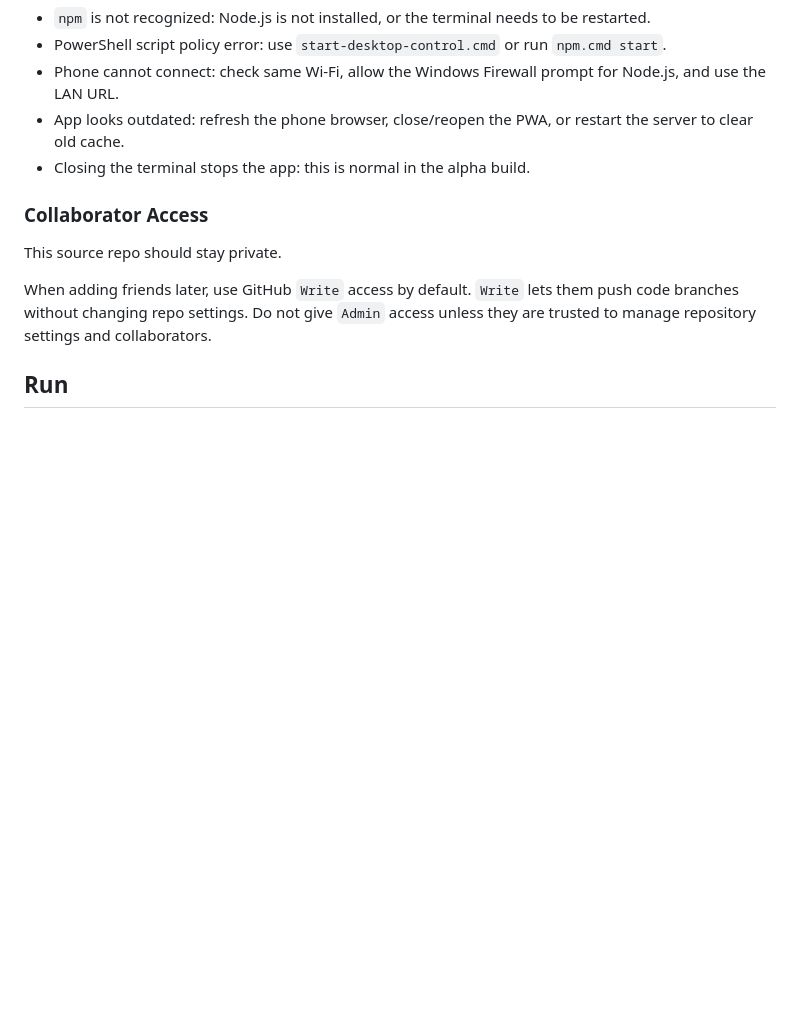
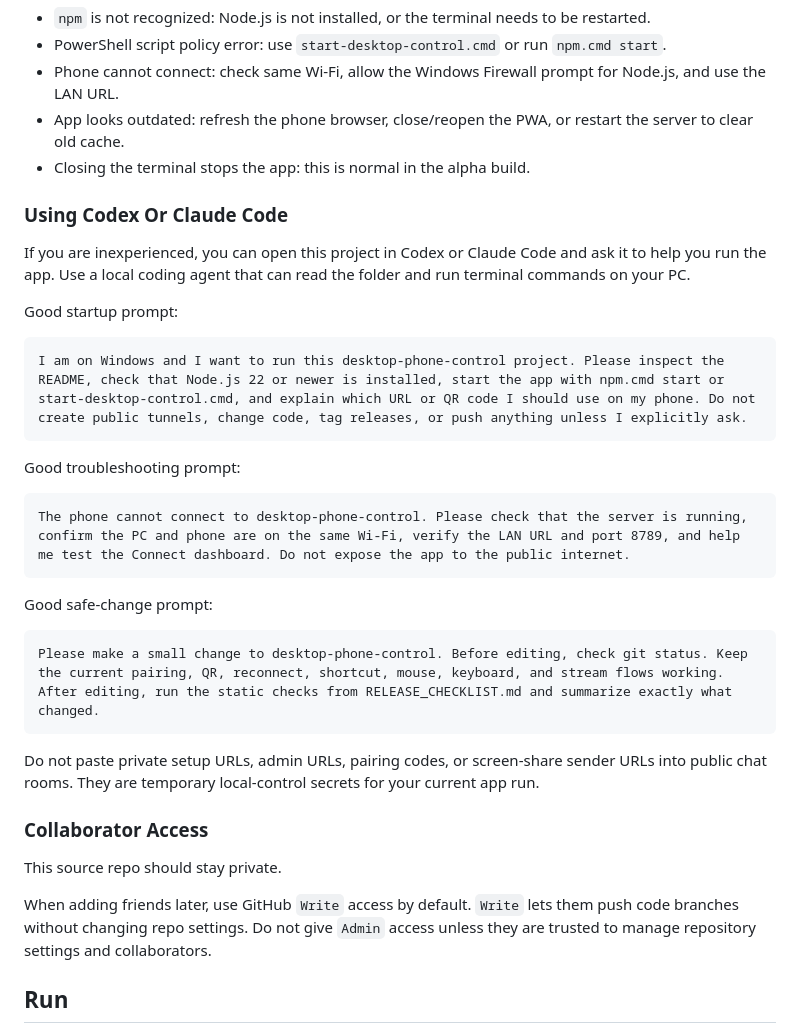
Before and after one commit to 999prithviii/desktop-phone-control, a Markdown page: README.md, the part around the change. GitHub-like rendering; blank space fills up the shorter version.

Commit message:
Add AI assistant setup guide

````diff
--- a/README.md
+++ b/README.md
@@ -117,6 +117,30 @@ If the phone browser closes or goes inactive, reopen the phone controller from t
 - App looks outdated: refresh the phone browser, close/reopen the PWA, or restart the server to clear old cache.
 - Closing the terminal stops the app: this is normal in the alpha build.
 
+### Using Codex Or Claude Code
+
+If you are inexperienced, you can open this project in Codex or Claude Code and ask it to help you run the app. Use a local coding agent that can read the folder and run terminal commands on your PC.
+
+Good startup prompt:
+
+```text
+I am on Windows and I want to run this desktop-phone-control project. Please inspect the README, check that Node.js 22 or newer is installed, start the app with npm.cmd start or start-desktop-control.cmd, and explain which URL or QR code I should use on my phone. Do not create public tunnels, change code, tag releases, or push anything unless I explicitly ask.
+```
+
+Good troubleshooting prompt:
+
+```text
+The phone cannot connect to desktop-phone-control. Please check that the server is running, confirm the PC and phone are on the same Wi-Fi, verify the LAN URL and port 8789, and help me test the Connect dashboard. Do not expose the app to the public internet.
+```
+
+Good safe-change prompt:
+
+```text
+Please make a small change to desktop-phone-control. Before editing, check git status. Keep the current pairing, QR, reconnect, shortcut, mouse, keyboard, and stream flows working. After editing, run the static checks from RELEASE_CHECKLIST.md and summarize exactly what changed.
+```
+
+Do not paste private setup URLs, admin URLs, pairing codes, or screen-share sender URLs into public chat rooms. They are temporary local-control secrets for your current app run.
+
 ### Collaborator Access
 
 This source repo should stay private.
````
